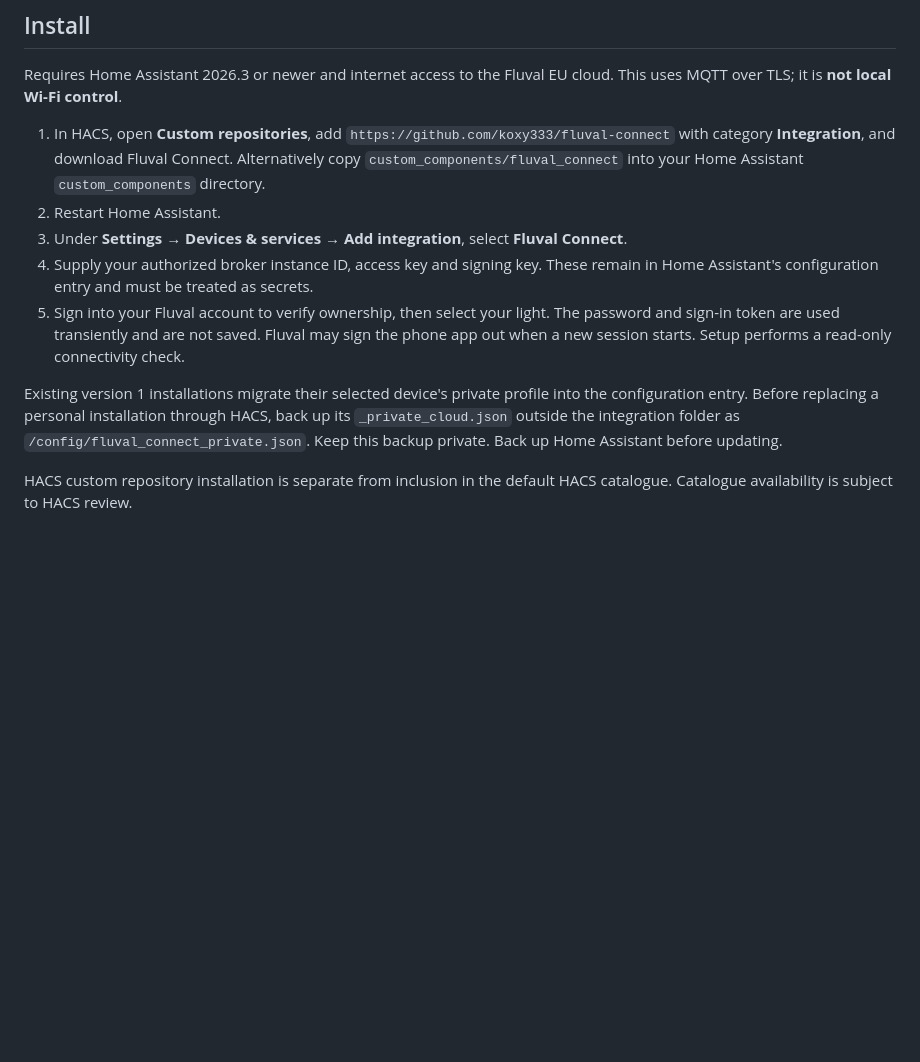
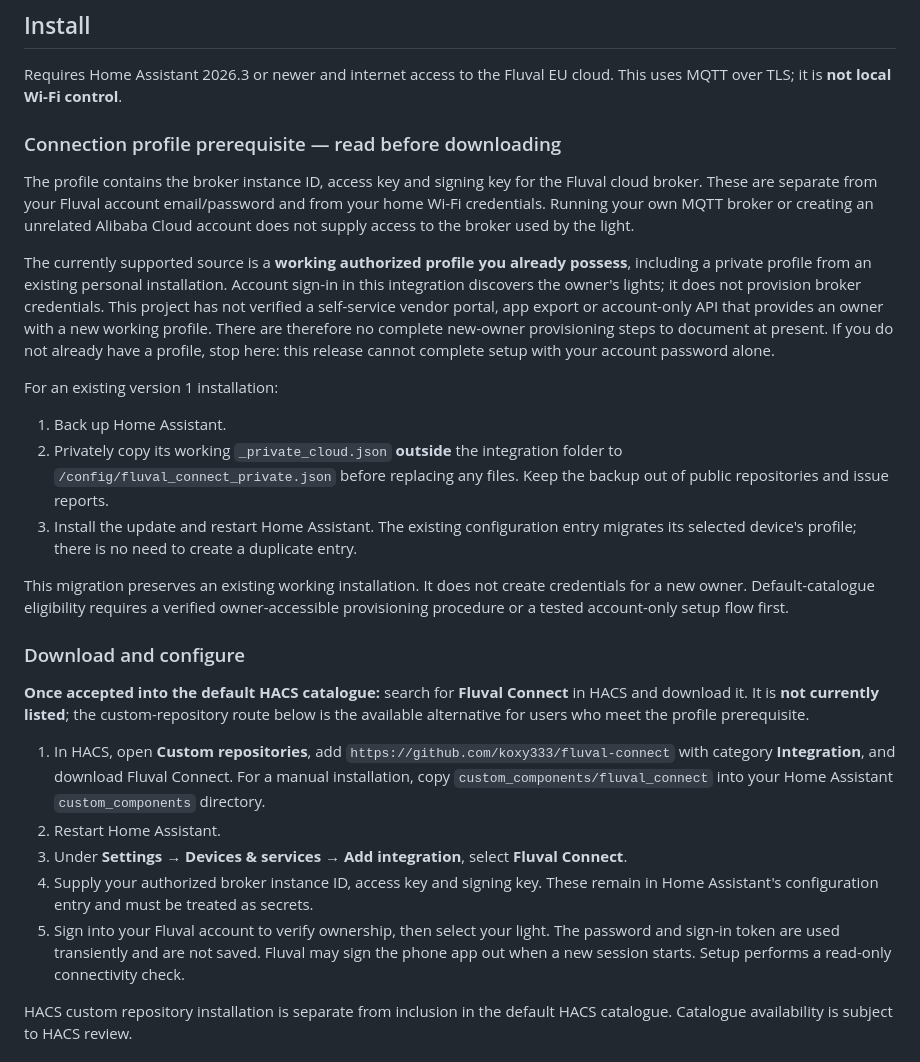
Before and after one commit to koxy333/fluval-connect, a Markdown page: README.md, the part around one of its changes. Rendered like a GitHub page; blank space fills up the shorter version.

```diff
--- a/README.md
+++ b/README.md
@@ -23,13 +35,29 @@ The ticking Device clock sensor is an optional diagnostic, disabled by default f
 
 Requires Home Assistant 2026.3 or newer and internet access to the Fluval EU cloud. This uses MQTT over TLS; it is **not local Wi-Fi control**.
 
-1. In HACS, open **Custom repositories**, add `https://github.com/koxy333/fluval-connect` with category **Integration**, and download Fluval Connect. Alternatively copy `custom_components/fluval_connect` into your Home Assistant `custom_components` directory.
+### Connection profile prerequisite — read before downloading
+
+The profile contains the broker instance ID, access key and signing key for the Fluval cloud broker. These are separate from your Fluval account email/password and from your home Wi-Fi credentials. Running your own MQTT broker or creating an unrelated Alibaba Cloud account does not supply access to the broker used by the light.
+
+The currently supported source is a **working authorized profile you already possess**, including a private profile from an existing personal installation. Account sign-in in this integration discovers the owner's lights; it does not provision broker credentials. This project has not verified a self-service vendor portal, app export or account-only API that provides an owner with a new working profile. There are therefore no complete new-owner provisioning steps to document at present. If you do not already have a profile, stop here: this release cannot complete setup with your account password alone.
+
+For an existing version 1 installation:
+
+1. Back up Home Assistant.
+2. Privately copy its working `_private_cloud.json` **outside** the integration folder to `/config/fluval_connect_private.json` before replacing any files. Keep the backup out of public repositories and issue reports.
+3. Install the update and restart Home Assistant. The existing configuration entry migrates its selected device's profile; there is no need to create a duplicate entry.
+
+This migration preserves an existing working installation. It does not create credentials for a new owner. Default-catalogue eligibility requires a verified owner-accessible provisioning procedure or a tested account-only setup flow first.
+
+### Download and configure
+
+**Once accepted into the default HACS catalogue:** search for **Fluval Connect** in HACS and download it. It is **not currently listed**; the custom-repository route below is the available alternative for users who meet the profile prerequisite.
+
+1. In HACS, open **Custom repositories**, add `https://github.com/koxy333/fluval-connect` with category **Integration**, and download Fluval Connect. For a manual installation, copy `custom_components/fluval_connect` into your Home Assistant `custom_components` directory.
 2. Restart Home Assistant.
 3. Under **Settings → Devices & services → Add integration**, select **Fluval Connect**.
 4. Supply your authorized broker instance ID, access key and signing key. These remain in Home Assistant's configuration entry and must be treated as secrets.
 5. Sign into your Fluval account to verify ownership, then select your light. The password and sign-in token are used transiently and are not saved. Fluval may sign the phone app out when a new session starts. Setup performs a read-only connectivity check.
-
-Existing version 1 installations migrate their selected device's private profile into the configuration entry. Before replacing a personal installation through HACS, back up its `_private_cloud.json` outside the integration folder as `/config/fluval_connect_private.json`. Keep this backup private. Back up Home Assistant before updating.
 
 HACS custom repository installation is separate from inclusion in the default HACS catalogue. Catalogue availability is subject to HACS review.
 
```
Also changed, not shown: other parts of README.md (+12 -0 lines), docs/images/aquarium-management.png (added), docs/images/integration-overview.png (added).
